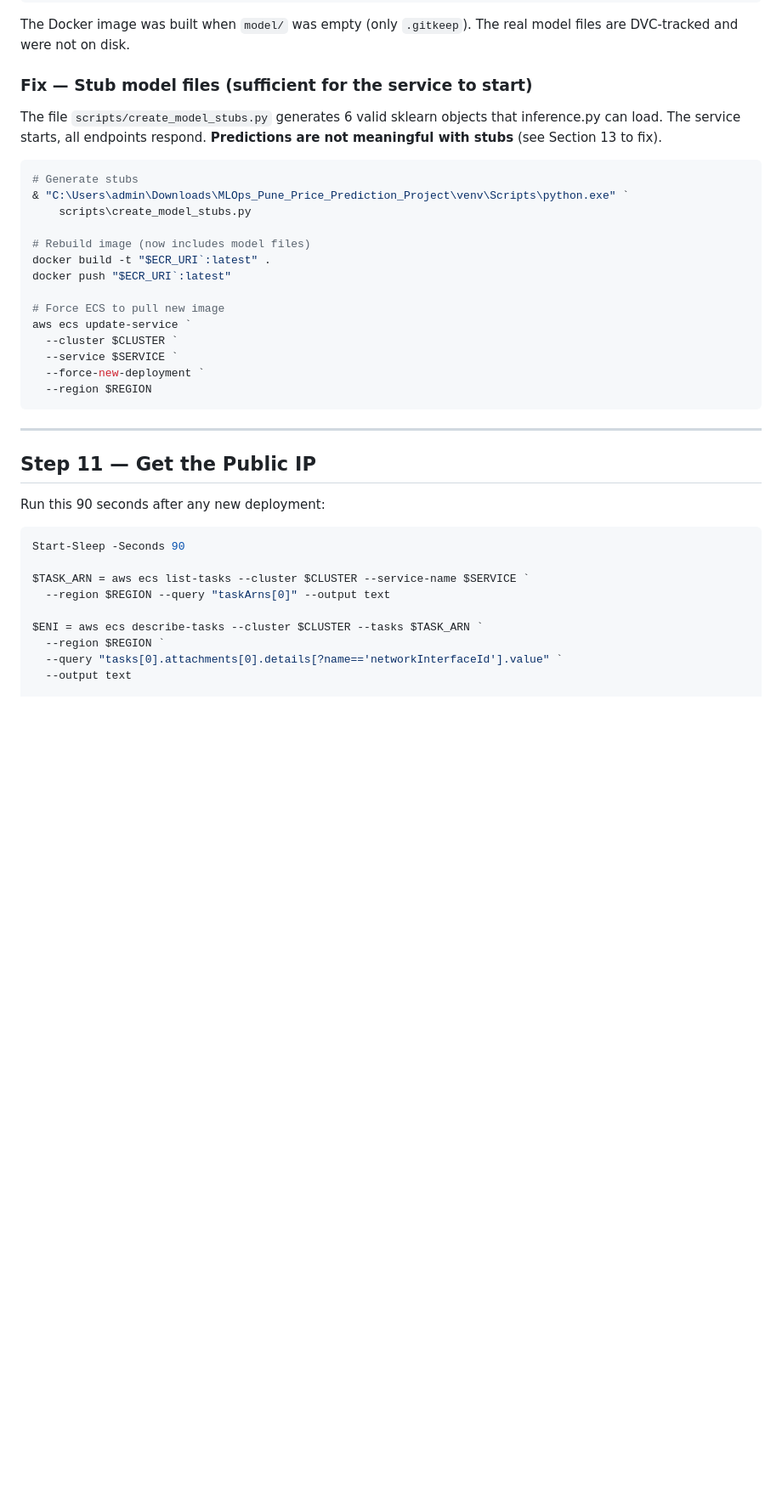
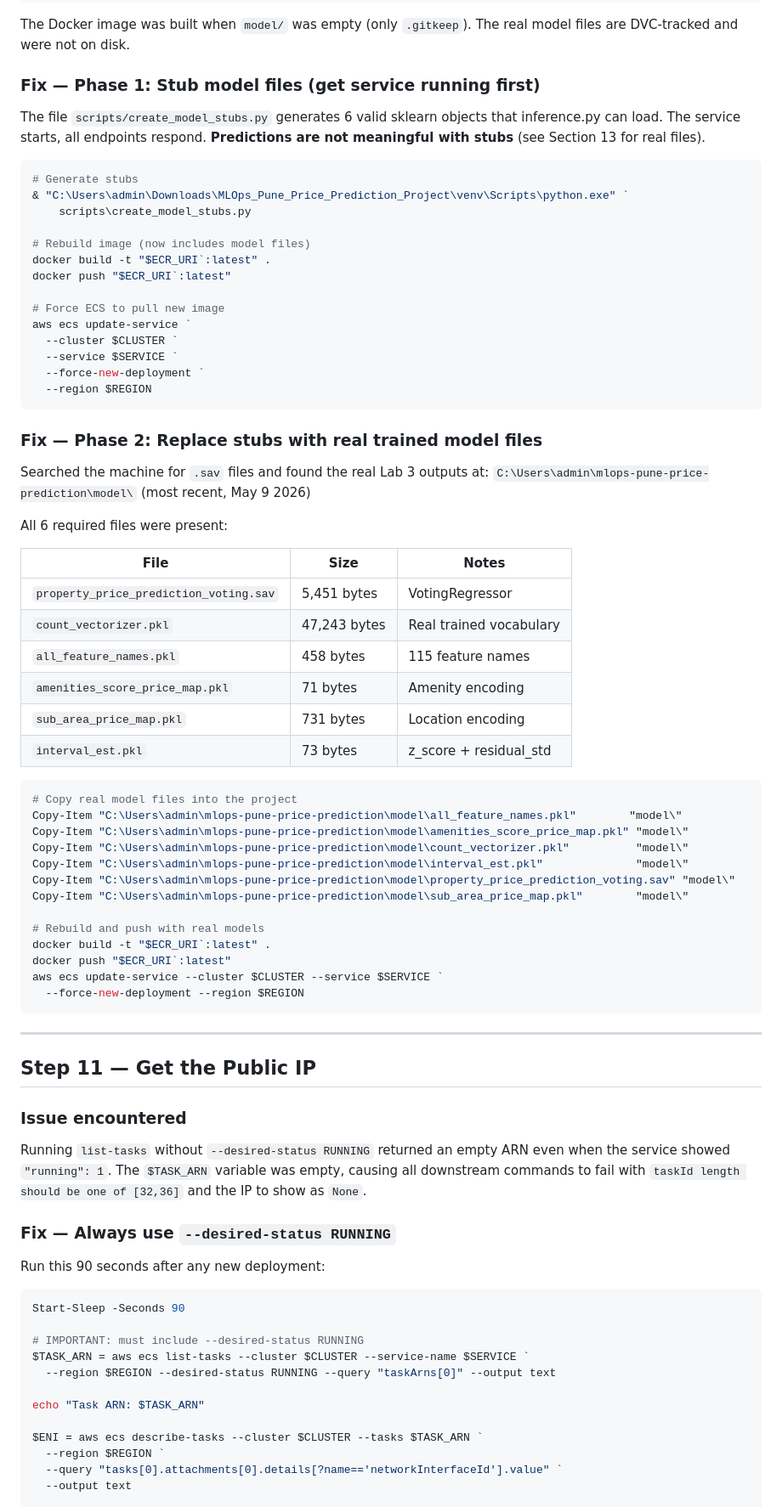
Before and after one commit to SHADRACK-NAKOBA/Nakoba-pune-price-prediction, a Markdown page: Nakoba ECR,ECS IMPLEMENTATION/ECR_ECS_WALKTHROUGH.md, the part around one of its changes. Shown at 85% size. GitHub-like rendering; blank space fills up the shorter version.

Commit message:
docs: update ECR/ECS walkthrough with real model files and list-tasks fix
- Step 10: added Phase 2 — real model files found at
  C:\Users\admin\mlops-pune-price-prediction\model\ and copied in;
  includes file size table showing real 47KB count_vectorizer vs stub
- Step 11: documented --desired-status RUNNING fix; list-tasks without
  this flag returns empty even when running:1, causing taskId error
- Issues table: added issues 9 and 10
- Current state: /predict and real model files now marked complete

Co-Authored-By: Claude Sonnet 4.6 <noreply@anthropic.com>

````diff
--- a/Nakoba ECR,ECS IMPLEMENTATION/ECR_ECS_WALKTHROUGH.md
+++ b/Nakoba ECR,ECS IMPLEMENTATION/ECR_ECS_WALKTHROUGH.md
@@ -310,11 +310,11 @@ FileNotFoundError: model/property_price_prediction_voting.sav
 The Docker image was built when `model/` was empty (only `.gitkeep`).
 The real model files are DVC-tracked and were not on disk.
 
-### Fix — Stub model files (sufficient for the service to start)
+### Fix — Phase 1: Stub model files (get service running first)
 
 The file `scripts/create_model_stubs.py` generates 6 valid sklearn objects
 that inference.py can load. The service starts, all endpoints respond.
-**Predictions are not meaningful with stubs** (see Section 13 to fix).
+**Predictions are not meaningful with stubs** (see Section 13 for real files).
 
 ```powershell
 # Generate stubs
@@ -333,17 +333,60 @@ aws ecs update-service `
   --region $REGION
 ```
 
+### Fix — Phase 2: Replace stubs with real trained model files
+
+Searched the machine for `.sav` files and found the real Lab 3 outputs at:
+`C:\Users\admin\mlops-pune-price-prediction\model\` (most recent, May 9 2026)
+
+All 6 required files were present:
+
+| File | Size | Notes |
+|---|---|---|
+| `property_price_prediction_voting.sav` | 5,451 bytes | VotingRegressor |
+| `count_vectorizer.pkl` | 47,243 bytes | Real trained vocabulary |
+| `all_feature_names.pkl` | 458 bytes | 115 feature names |
+| `amenities_score_price_map.pkl` | 71 bytes | Amenity encoding |
+| `sub_area_price_map.pkl` | 731 bytes | Location encoding |
+| `interval_est.pkl` | 73 bytes | z_score + residual_std |
+
+```powershell
+# Copy real model files into the project
+Copy-Item "C:\Users\admin\mlops-pune-price-prediction\model\all_feature_names.pkl"        "model\"
+Copy-Item "C:\Users\admin\mlops-pune-price-prediction\model\amenities_score_price_map.pkl" "model\"
+Copy-Item "C:\Users\admin\mlops-pune-price-prediction\model\count_vectorizer.pkl"          "model\"
+Copy-Item "C:\Users\admin\mlops-pune-price-prediction\model\interval_est.pkl"              "model\"
+Copy-Item "C:\Users\admin\mlops-pune-price-prediction\model\property_price_prediction_voting.sav" "model\"
+Copy-Item "C:\Users\admin\mlops-pune-price-prediction\model\sub_area_price_map.pkl"        "model\"
+
+# Rebuild and push with real models
+docker build -t "$ECR_URI`:latest" .
+docker push "$ECR_URI`:latest"
+aws ecs update-service --cluster $CLUSTER --service $SERVICE `
+  --force-new-deployment --region $REGION
+```
+
 ---
 
 ## Step 11 — Get the Public IP
+
+### Issue encountered
+Running `list-tasks` without `--desired-status RUNNING` returned an empty ARN
+even when the service showed `"running": 1`. The `$TASK_ARN` variable was empty,
+causing all downstream commands to fail with `taskId length should be one of [32,36]`
+and the IP to show as `None`.
+
+### Fix — Always use `--desired-status RUNNING`
 
 Run this 90 seconds after any new deployment:
 
 ```powershell
 Start-Sleep -Seconds 90
 
+# IMPORTANT: must include --desired-status RUNNING
 $TASK_ARN = aws ecs list-tasks --cluster $CLUSTER --service-name $SERVICE `
-  --region $REGION --query "taskArns[0]" --output text
+  --region $REGION --desired-status RUNNING --query "taskArns[0]" --output text
+
+echo "Task ARN: $TASK_ARN"
 
 $ENI = aws ecs describe-tasks --cluster $CLUSTER --tasks $TASK_ARN `
   --region $REGION `
````
Also changed, not shown: other parts of Nakoba ECR,ECS IMPLEMENTATION/ECR_ECS_WALKTHROUGH.md (+16 -3 lines).
